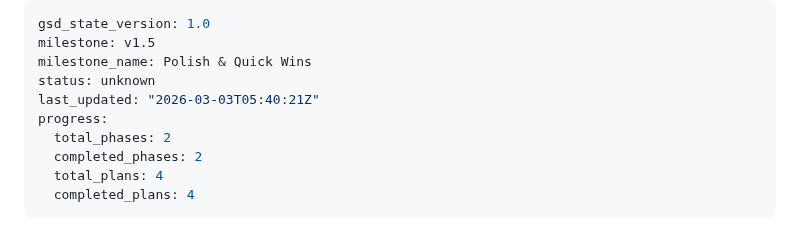
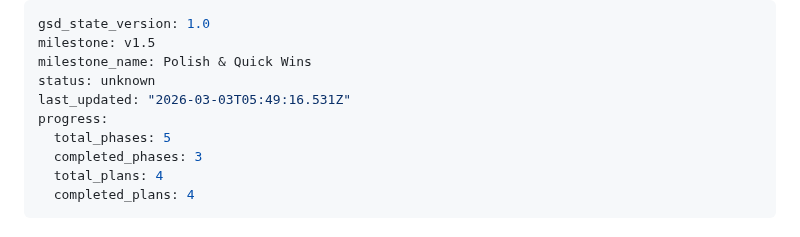
Before and after one commit to criticalberne/TrackPull, a Markdown page: .planning/STATE.md, the part around the change. Rendered like a GitHub page.

Commit message:
docs(phase-10): complete phase execution

```diff
--- a/.planning/STATE.md
+++ b/.planning/STATE.md
@@ -3,10 +3,10 @@ gsd_state_version: 1.0
 milestone: v1.5
 milestone_name: Polish & Quick Wins
 status: unknown
-last_updated: "2026-03-03T05:40:21Z"
+last_updated: "2026-03-03T05:49:16.531Z"
 progress:
-  total_phases: 2
-  completed_phases: 2
+  total_phases: 5
+  completed_phases: 3
   total_plans: 4
   completed_plans: 4
 ---
```
Also changed, not shown: .planning/ROADMAP.md (+1 -1 lines), 1 other file.
